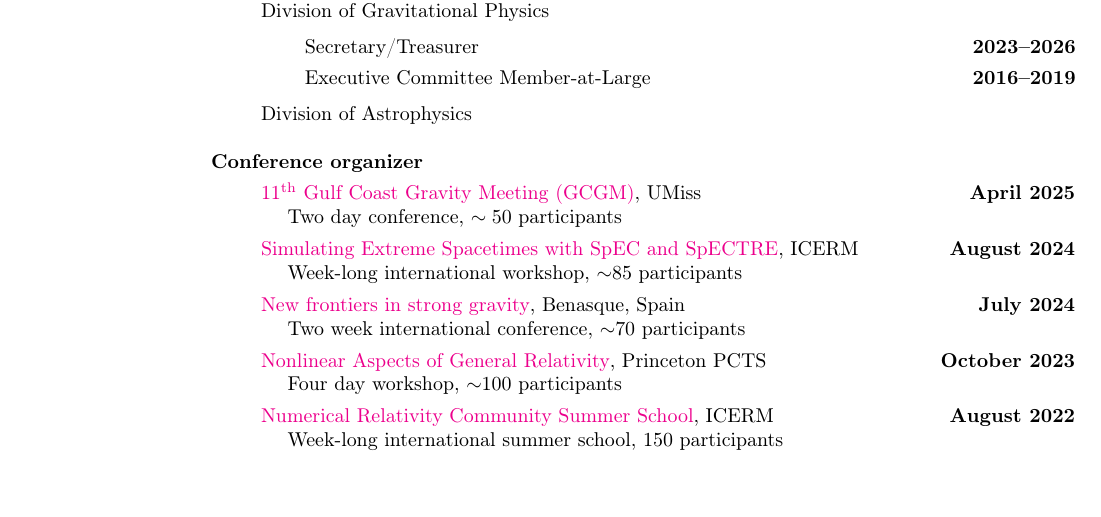
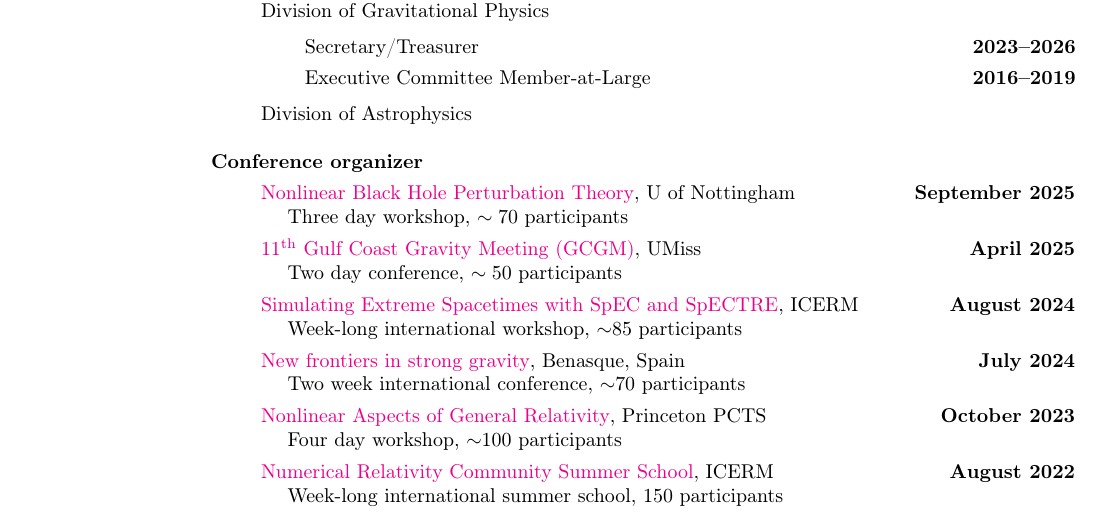
Before and after one commit to duetosymmetry/cv, a LaTeX CV (LeoCStein.tex): part of page 3 of 11, cut so that both start at the same text, the shorter picture padded with empty space. Compiled offline with pdfLaTeX.

Commit message:
Add Nonlinear BHP workshop (Nottingham)

```diff
--- a/LeoCStein.tex
+++ b/LeoCStein.tex
@@ -268,6 +268,12 @@ Alfred P.\ Sloan Foundation,
 \vspace*{.05in}
 \begin{itemize}
 \item[]
+  \href{https://indico.global/event/14228/}
+  {Nonlinear Black Hole Perturbation Theory},
+U of Nottingham
+\hfill {\bf September 2025}\\
+\hspace*{1em} Three day workshop, $\sim 70$ participants
+\item[]
   \href{https://www.phy.olemiss.edu/gcgm11/}
   {11\textsuperscript{th} Gulf Coast Gravity Meeting (GCGM)},
 UMiss
```
